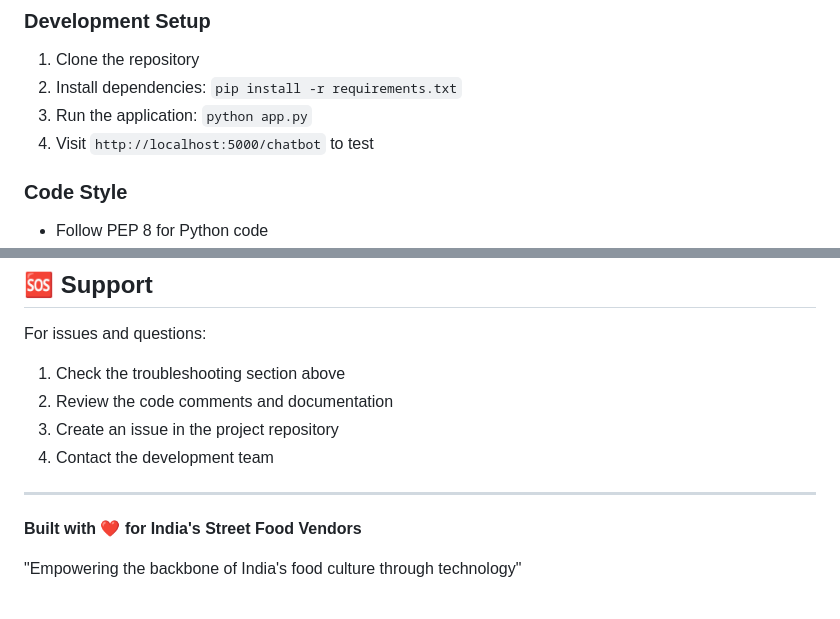
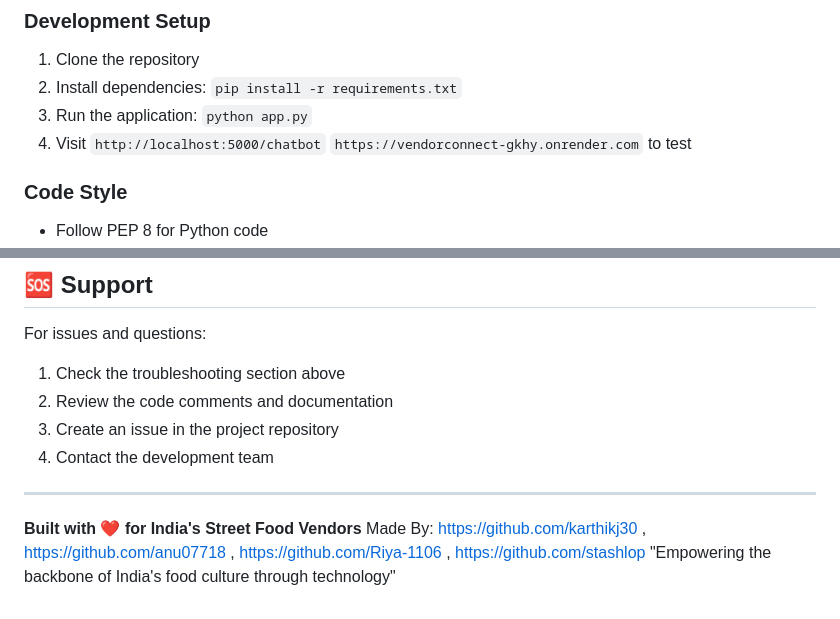
Before and after one commit to karthikj30/VendorConnect, a Markdown page: README.md, 2 parts joined by grey strips. GitHub-like rendering.

```diff
--- a/README.md
+++ b/README.md
@@ -430,7 +442,7 @@ window.chatbot.debug = true;
 1. Clone the repository
 2. Install dependencies: `pip install -r requirements.txt`
 3. Run the application: `python app.py`
-4. Visit `http://localhost:5000/chatbot` to test
+4. Visit `http://localhost:5000/chatbot` `https://vendorconnect-gkhy.onrender.com`  to test
 
 ### Code Style
 - Follow PEP 8 for Python code
@@ -453,5 +465,5 @@ For issues and questions:
 ---
 
 **Built with ❤️ for India's Street Food Vendors**
-
+Made By: https://github.com/karthikj30 , https://github.com/anu07718 , https://github.com/Riya-1106 , https://github.com/stashlop
 "Empowering the backbone of India's food culture through technology"
```
Also changed, not shown: other parts of README.md (+12 -0 lines).
